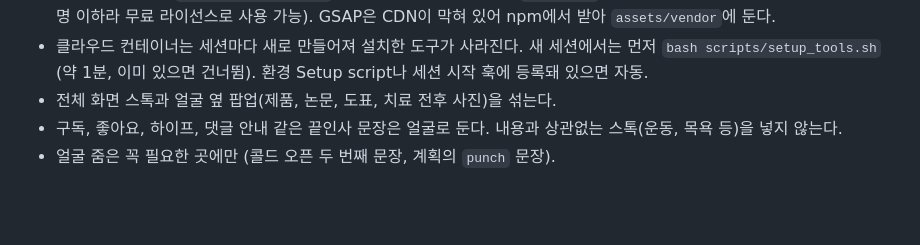
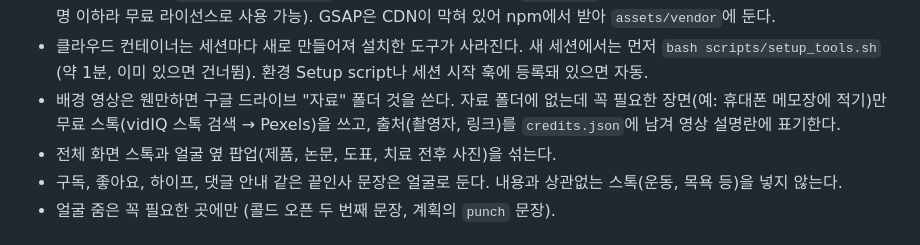
Before and after one commit to signalx1-sketch/my-project, a Markdown page: CLAUDE.md, the part around the change. GitHub-like rendering; blank space fills up the shorter version.

Commit message:
Principle: prefer Drive assets for background, free stock only when essential
Co-Authored-By: Claude Opus 5.5 <noreply@anthropic.com>
Claude-Session: https://claude.ai/code/session_01W5aJ6RjiqXjewxs5XWe8qJ

```diff
--- a/CLAUDE.md
+++ b/CLAUDE.md
@@ -28,6 +28,8 @@
   GSAP은 CDN이 막혀 있어 npm에서 받아 `assets/vendor`에 둔다.
 - 클라우드 컨테이너는 세션마다 새로 만들어져 설치한 도구가 사라진다. 새 세션에서는 먼저 `bash scripts/setup_tools.sh`
   (약 1분, 이미 있으면 건너뜀). 환경 Setup script나 세션 시작 훅에 등록돼 있으면 자동.
+- 배경 영상은 웬만하면 구글 드라이브 "자료" 폴더 것을 쓴다. 자료 폴더에 없는데 꼭 필요한 장면(예: 휴대폰 메모장에 적기)만
+  무료 스톡(vidIQ 스톡 검색 → Pexels)을 쓰고, 출처(촬영자, 링크)를 `credits.json`에 남겨 영상 설명란에 표기한다.
 - 전체 화면 스톡과 얼굴 옆 팝업(제품, 논문, 도표, 치료 전후 사진)을 섞는다.
 - 구독, 좋아요, 하이프, 댓글 안내 같은 끝인사 문장은 얼굴로 둔다. 내용과 상관없는 스톡(운동, 목욕 등)을 넣지 않는다.
 - 얼굴 줌은 꼭 필요한 곳에만 (콜드 오픈 두 번째 문장, 계획의 `punch` 문장).
```
